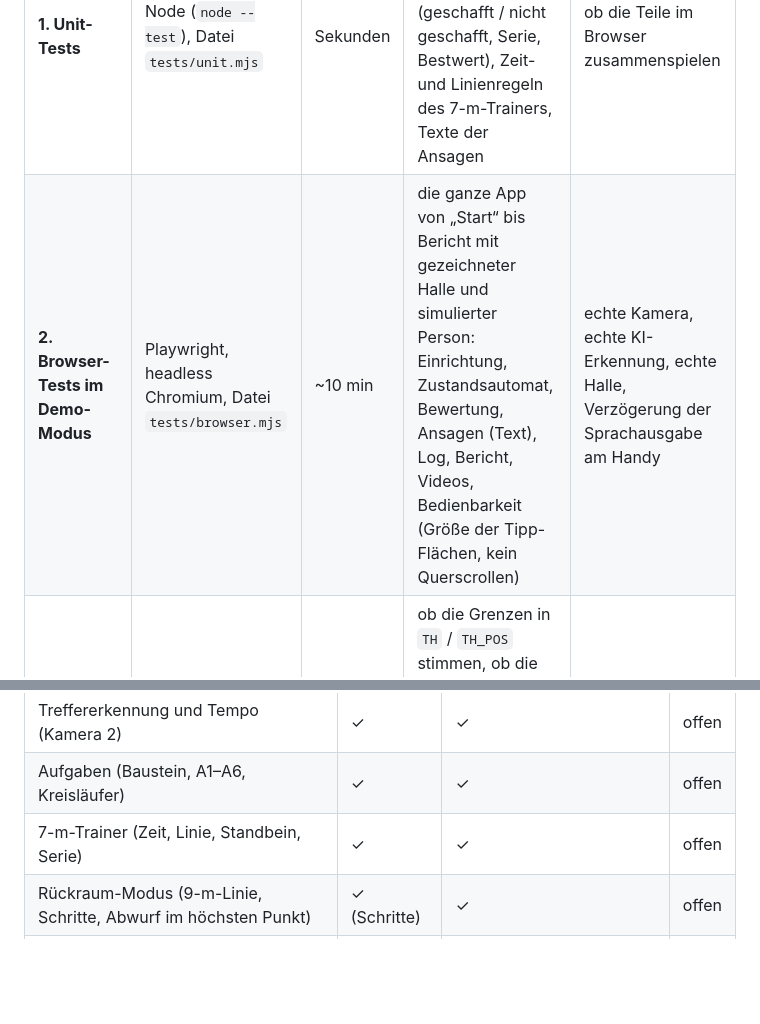
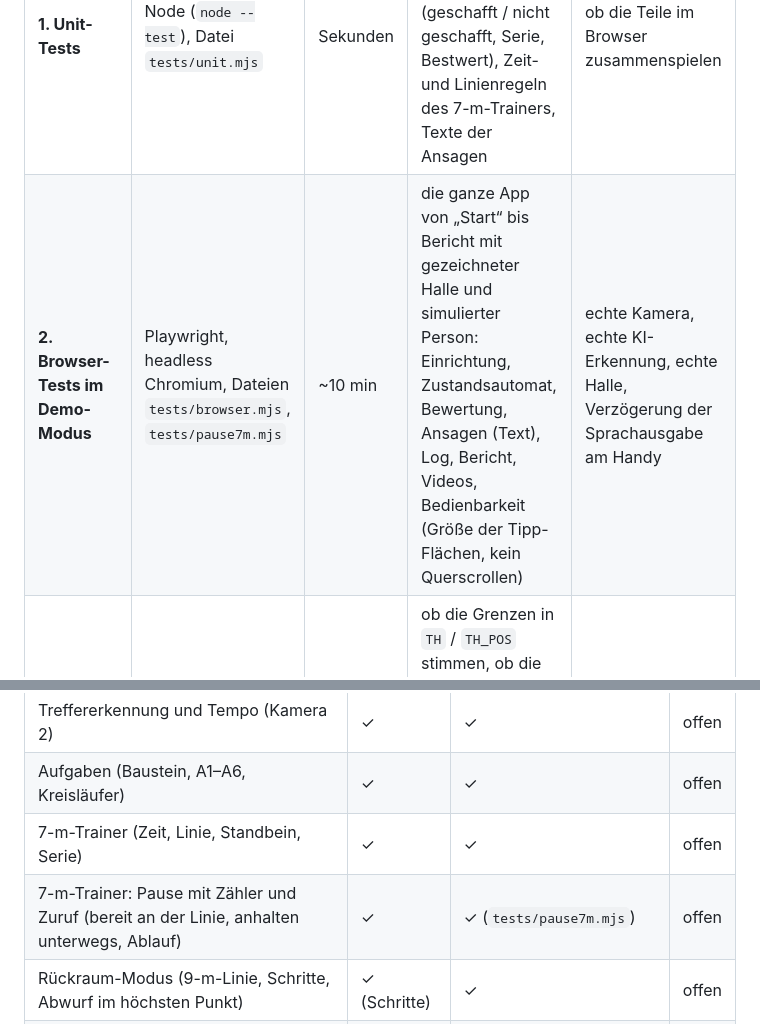
Before and after one commit to gordon81/handballcoach, a Markdown page: TESTSTRATEGIE.md, 2 parts joined by grey strips. Rendered like a GitHub page; blank space fills up the shorter version.

```diff
--- a/TESTSTRATEGIE.md
+++ b/TESTSTRATEGIE.md
@@ -10,7 +10,7 @@ Die App hat keinen Server und keinen Build. Was sich prüfen lässt, ohne in die
 | Ebene | Werkzeug | Dauer | Was sie zeigt | Was sie **nicht** zeigt |
 |---|---|---|---|---|
 | **1. Unit-Tests** | Node (`node --test`), Datei `tests/unit.mjs` | Sekunden | reine Logik ohne Browser: Ruf-Erkennung, Aufgaben-Regeln (geschafft / nicht geschafft, Serie, Bestwert), Zeit- und Linienregeln des 7-m-Trainers, Texte der Ansagen | ob die Teile im Browser zusammenspielen |
-| **2. Browser-Tests im Demo-Modus** | Playwright, headless Chromium, Datei `tests/browser.mjs` | ~10 min | die ganze App von „Start“ bis Bericht mit gezeichneter Halle und simulierter Person: Einrichtung, Zustandsautomat, Bewertung, Ansagen (Text), Log, Bericht, Videos, Bedienbarkeit (Größe der Tipp-Flächen, kein Querscrollen) | echte Kamera, echte KI-Erkennung, echte Halle, Verzögerung der Sprachausgabe am Handy |
+| **2. Browser-Tests im Demo-Modus** | Playwright, headless Chromium, Dateien `tests/browser.mjs`, `tests/pause7m.mjs` | ~10 min | die ganze App von „Start“ bis Bericht mit gezeichneter Halle und simulierter Person: Einrichtung, Zustandsautomat, Bewertung, Ansagen (Text), Log, Bericht, Videos, Bedienbarkeit (Größe der Tipp-Flächen, kein Querscrollen) | echte Kamera, echte KI-Erkennung, echte Halle, Verzögerung der Sprachausgabe am Handy |
 | **3. Hallentest** | Gordon mit Handy, Checkliste in `brain.md` („Hallentest und Kalibrieren“) | ein Training | ob die Grenzen in `TH` / `TH_POS` stimmen, ob die Erkennung bei echtem Licht und echter Bewegung hält, ob Ansagen rechtzeitig kommen, ob man die App aus 3–5 m bedienen und verstehen kann | – |
 
 Die simulierte Person (`demo/sim.js`) ist das Bindeglied: sie macht **absichtlich bekannte** Würfe (gut, Übertritt, flach, Arm unten, zu weit von der Linie, zu langsam, Standbein bewegt …), und der Browser-Test prüft, dass die App genau diese erkennt. Damit testen wir die ganze Kette, aber mit perfekten Körperpunkten. Ob die Grenzen für echte Menschen passen, kann nur Ebene 3 zeigen.
@@ -48,6 +48,7 @@ Die simulierte Person (`demo/sim.js`) ist das Bindeglied: sie macht **absichtlic
 | Treffererkennung und Tempo (Kamera 2) | ✓ | ✓ | offen |
 | Aufgaben (Baustein, A1–A6, Kreisläufer) | ✓ | ✓ | offen |
 | 7-m-Trainer (Zeit, Linie, Standbein, Serie) | ✓ | ✓ | offen |
+| 7-m-Trainer: Pause mit Zähler und Zuruf (bereit an der Linie, anhalten unterwegs, Ablauf) | ✓ | ✓ (`tests/pause7m.mjs`) | offen |
 | Rückraum-Modus (9-m-Linie, Schritte, Abwurf im höchsten Punkt) | ✓ (Schritte) | ✓ | offen |
 | Pässe gegen die Wand (Zählen, Arm, Gegenbein) | ✓ | ✓ | offen |
 | Sprungkraft (Zählen, Höhe, Bein, Bodenkontakt) | ✓ | ✓ | offen |
```
Also changed, not shown: DOKUMENTATION.md (+9 -0 lines), brain.md (+1 -0 lines).
